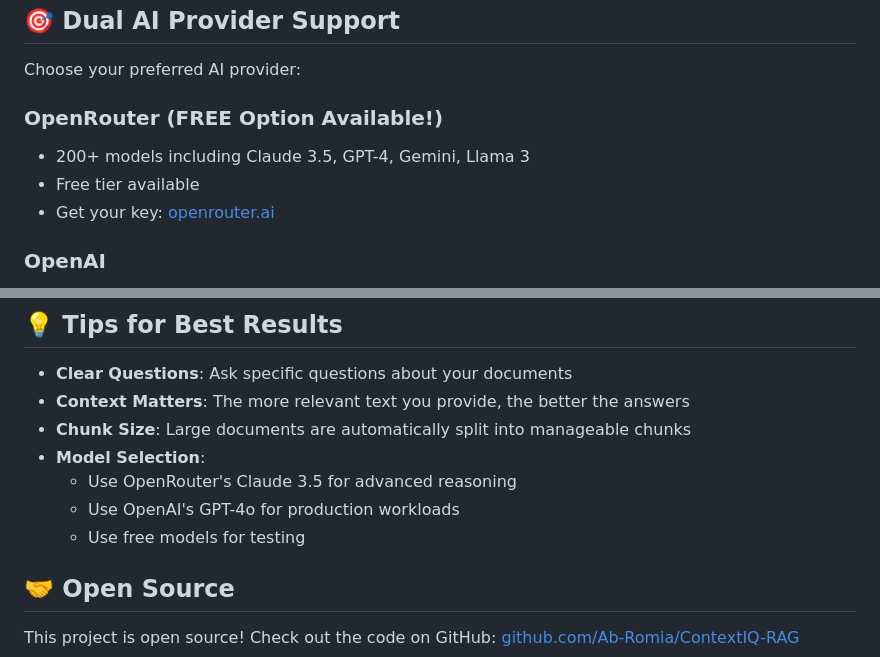
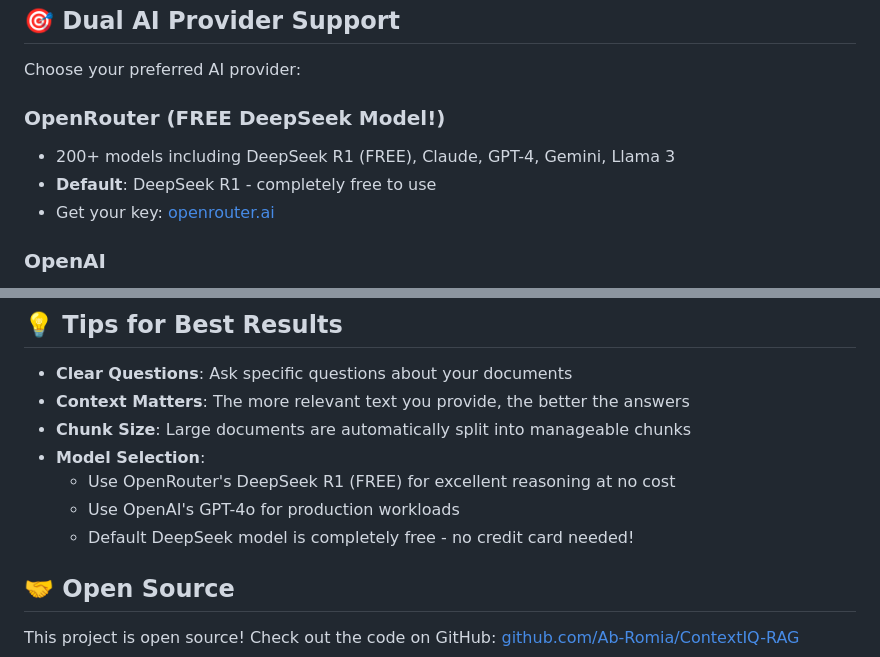
Before and after one commit to Ab-Romia/ContextIQ-RAG, a Markdown page: README_HUGGINGFACE.md, 2 parts joined by grey strips. Rendered like a GitHub page.

Commit message:
Update documentation to emphasize free DeepSeek model
Clarified that DeepSeek R1 is the default free model for OpenRouter, making it clear users can use the service at no cost.

```diff
--- a/README_HUGGINGFACE.md
+++ b/README_HUGGINGFACE.md
@@ -25,9 +25,9 @@ Welcome to **ContextIQ**, a sophisticated RAG (Retrieval-Augmented Generation) a
 
 Choose your preferred AI provider:
 
-### OpenRouter (FREE Option Available!)
-- 200+ models including Claude 3.5, GPT-4, Gemini, Llama 3
-- Free tier available
+### OpenRouter (FREE DeepSeek Model!)
+- 200+ models including DeepSeek R1 (FREE), Claude, GPT-4, Gemini, Llama 3
+- **Default**: DeepSeek R1 - completely free to use
 - Get your key: [openrouter.ai](https://openrouter.ai/)
 
 ### OpenAI
@@ -87,9 +87,9 @@ Choose your preferred AI provider:
 - **Context Matters**: The more relevant text you provide, the better the answers
 - **Chunk Size**: Large documents are automatically split into manageable chunks
 - **Model Selection**:
-  - Use OpenRouter's Claude 3.5 for advanced reasoning
+  - Use OpenRouter's DeepSeek R1 (FREE) for excellent reasoning at no cost
   - Use OpenAI's GPT-4o for production workloads
-  - Use free models for testing
+  - Default DeepSeek model is completely free - no credit card needed!
 
 ## 🤝 Open Source
 
```
Also changed, not shown: README.md (+3 -2 lines).
